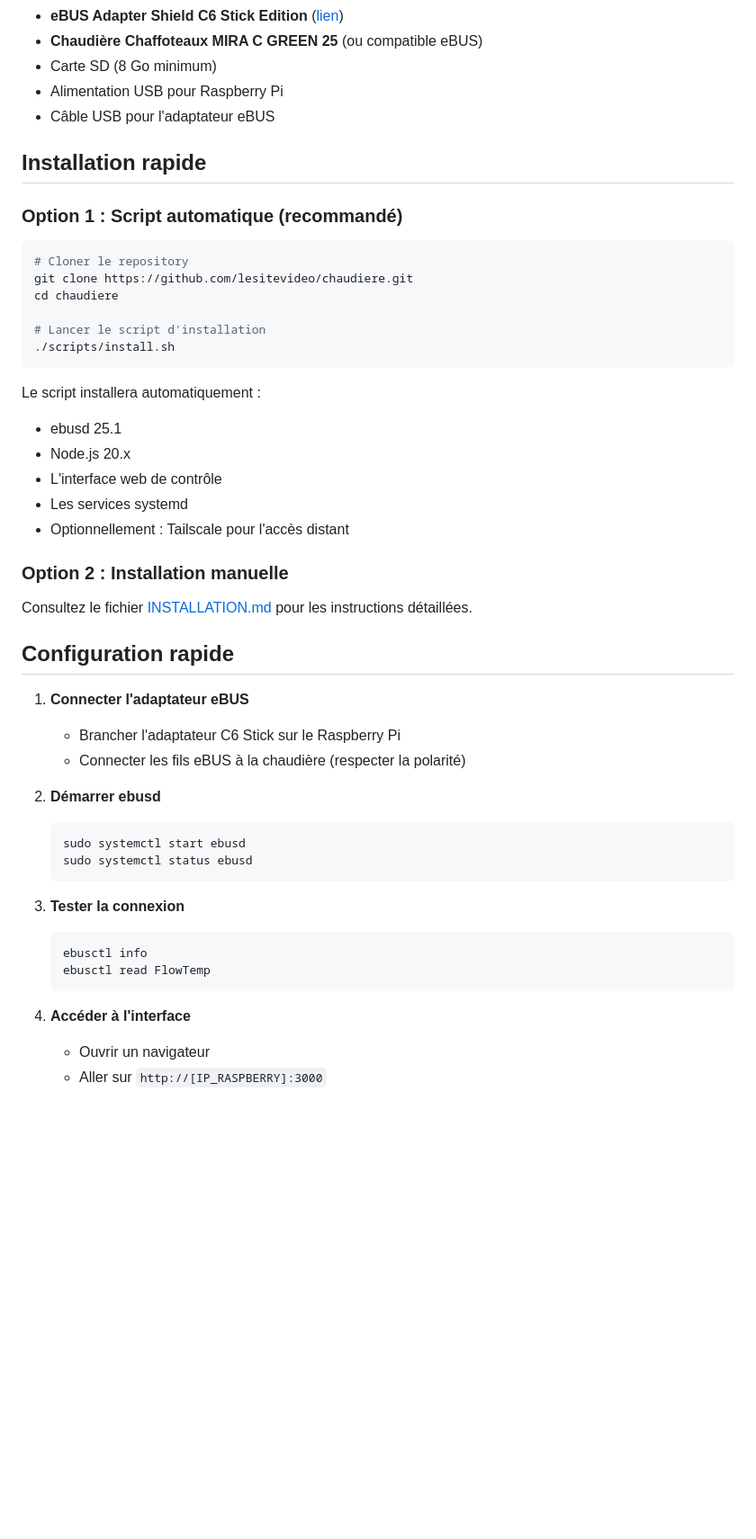
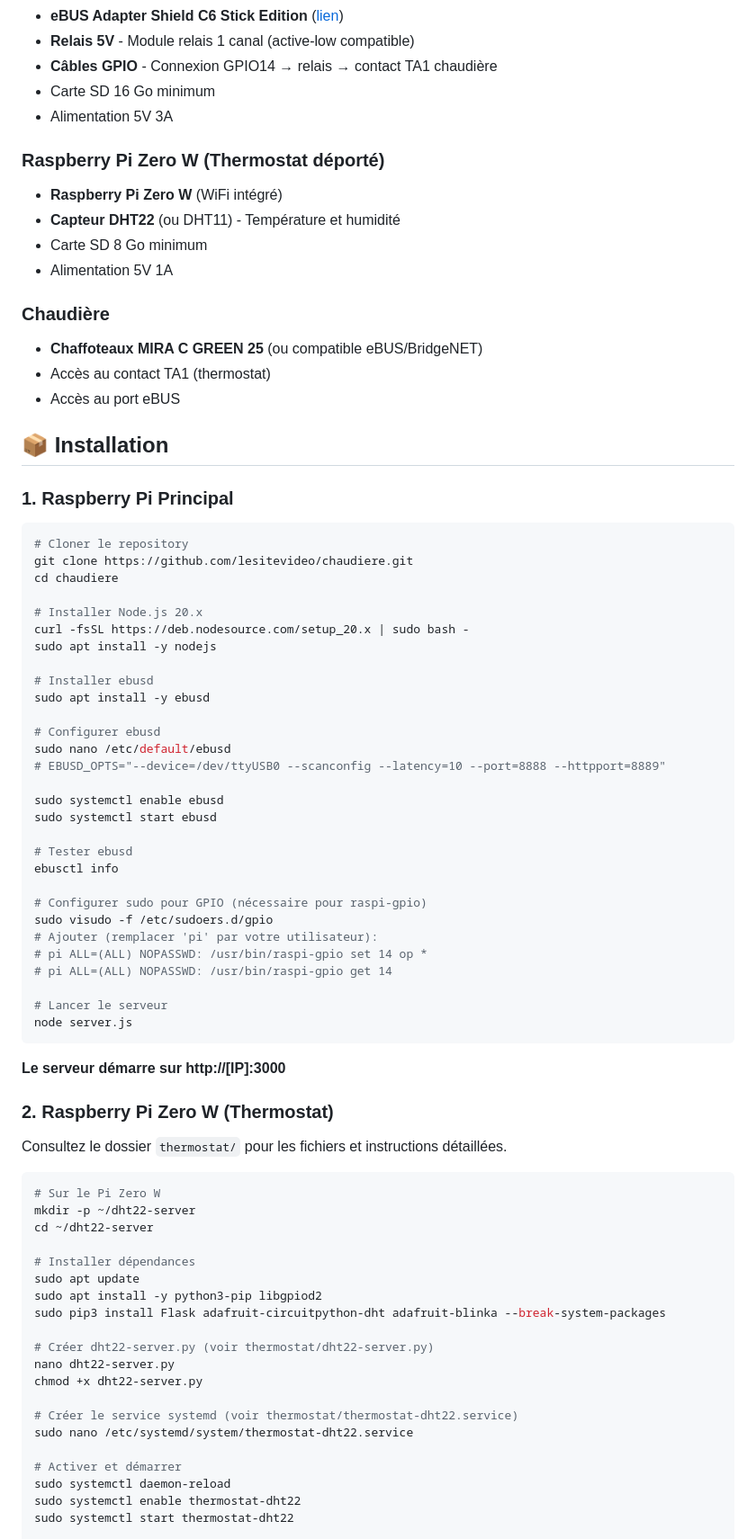
Before and after one commit to lesitevideo/chaudiere, a Markdown page: README.md, the part around one of its changes. Shown at 90% size. Rendered like a GitHub page; blank space fills up the shorter version.

````diff
--- a/README.md
+++ b/README.md
@@ -62,52 +82,83 @@ Interface web moderne pour contrôler votre chaudière **Chaffoteaux MIRA C GREE
 - **eBUS Adapter Shield C6 Stick Edition** ([lien](https://adapter.ebusd.eu/v5-c6/stick.en.html))
-- **Chaudière Chaffoteaux MIRA C GREEN 25** (ou compatible eBUS)
-- Carte SD (8 Go minimum)
-- Alimentation USB pour Raspberry Pi
-- Câble USB pour l'adaptateur eBUS
+- **Relais 5V** - Module relais 1 canal (active-low compatible)
+- **Câbles GPIO** - Connexion GPIO14 → relais → contact TA1 chaudière
+- Carte SD 16 Go minimum
+- Alimentation 5V 3A
 
-## Installation rapide
+### Raspberry Pi Zero W (Thermostat déporté)
 
-### Option 1 : Script automatique (recommandé)
+- **Raspberry Pi Zero W** (WiFi intégré)
+- **Capteur DHT22** (ou DHT11) - Température et humidité
+- Carte SD 8 Go minimum
+- Alimentation 5V 1A
+
+### Chaudière
+
+- **Chaffoteaux MIRA C GREEN 25** (ou compatible eBUS/BridgeNET)
+- Accès au contact TA1 (thermostat)
+- Accès au port eBUS
+
+## 📦 Installation
+
+### 1. Raspberry Pi Principal
 
 ```bash
 # Cloner le repository
 git clone https://github.com/lesitevideo/chaudiere.git
 cd chaudiere
 
-# Lancer le script d'installation
-./scripts/install.sh
+# Installer Node.js 20.x
+curl -fsSL https://deb.nodesource.com/setup_20.x | sudo bash -
+sudo apt install -y nodejs
+
+# Installer ebusd
+sudo apt install -y ebusd
+
+# Configurer ebusd
+sudo nano /etc/default/ebusd
+# EBUSD_OPTS="--device=/dev/ttyUSB0 --scanconfig --latency=10 --port=8888 --httpport=8889"
+
+sudo systemctl enable ebusd
+sudo systemctl start ebusd
+
+# Tester ebusd
+ebusctl info
+
+# Configurer sudo pour GPIO (nécessaire pour raspi-gpio)
+sudo visudo -f /etc/sudoers.d/gpio
+# Ajouter (remplacer 'pi' par votre utilisateur):
+# pi ALL=(ALL) NOPASSWD: /usr/bin/raspi-gpio set 14 op *
+# pi ALL=(ALL) NOPASSWD: /usr/bin/raspi-gpio get 14
+
+# Lancer le serveur
+node server.js
 ```
 
-Le script installera automatiquement :
-- ebusd 25.1
-- Node.js 20.x
-- L'interface web de contrôle
-- Les services systemd
-- Optionnellement : Tailscale pour l'accès distant
+**Le serveur démarre sur http://[IP]:3000**
 
-### Option 2 : Installation manuelle
+### 2. Raspberry Pi Zero W (Thermostat)
 
-Consultez le fichier [INSTALLATION.md](docs/INSTALLATION.md) pour les instructions détaillées.
+Consultez le dossier `thermostat/` pour les fichiers et instructions détaillées.
 
-## Configuration rapide
+```bash
+# Sur le Pi Zero W
+mkdir -p ~/dht22-server
+cd ~/dht22-server
 
-1. **Connecter l'adaptateur eBUS**
-   - Brancher l'adaptateur C6 Stick sur le Raspberry Pi
-   - Connecter les fils eBUS à la chaudière (respecter la polarité)
+# Installer dépendances
+sudo apt update
+sudo apt install -y python3-pip libgpiod2
+sudo pip3 install Flask adafruit-circuitpython-dht adafruit-blinka --break-system-packages
 
-2. **Démarrer ebusd**
-   ```bash
-   sudo systemctl start ebusd
-   sudo systemctl status ebusd
-   ```
+# Créer dht22-server.py (voir thermostat/dht22-server.py)
+nano dht22-server.py
+chmod +x dht22-server.py
 
-3. **Tester la connexion**
-   ```bash
-   ebusctl info
-   ebusctl read FlowTemp
-   ```
+# Créer le service systemd (voir thermostat/thermostat-dht22.service)
+sudo nano /etc/systemd/system/thermostat-dht22.service
 
-4. **Accéder à l'interface**
-   - Ouvrir un navigateur
-   - Aller sur `http://[IP_RASPBERRY]:3000`
+# Activer et démarrer
+sudo systemctl daemon-reload
+sudo systemctl enable thermostat-dht22
+sudo systemctl start thermostat-dht22
 
````
Also changed, not shown: other parts of README.md (+292 -200 lines).
